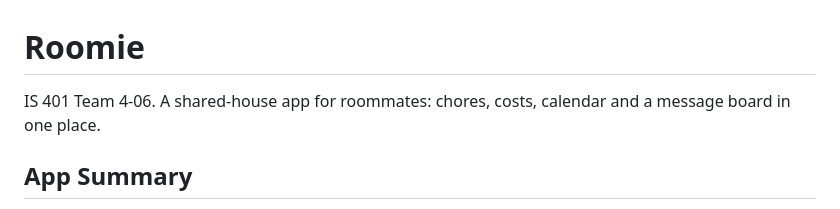
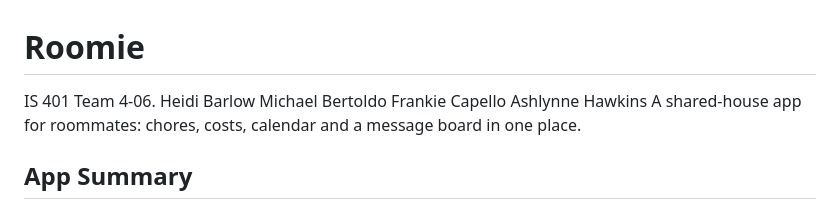
Before and after one commit to michaelbertoldo/roomie, a Markdown page: README.md, the part around the change. GitHub-like rendering.

Commit message:
Update README with team members and app details
Added team member names and expanded app summary.

```diff
--- a/README.md
+++ b/README.md
@@ -1,6 +1,11 @@
 # Roomie
 
-IS 401 Team 4-06. A shared-house app for roommates: chores, costs, calendar and a message board in one place.
+IS 401 Team 4-06.
+Heidi Barlow
+Michael Bertoldo
+Frankie Capello
+Ashlynne Hawkins
+A shared-house app for roommates: chores, costs, calendar and a message board in one place.
 
 ## App Summary
 
```
